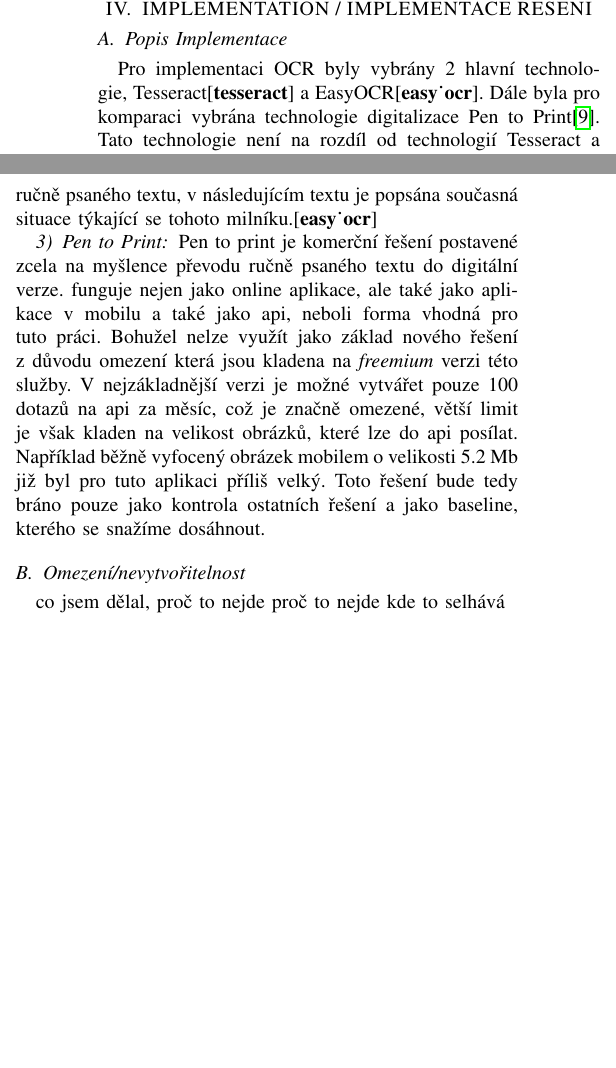
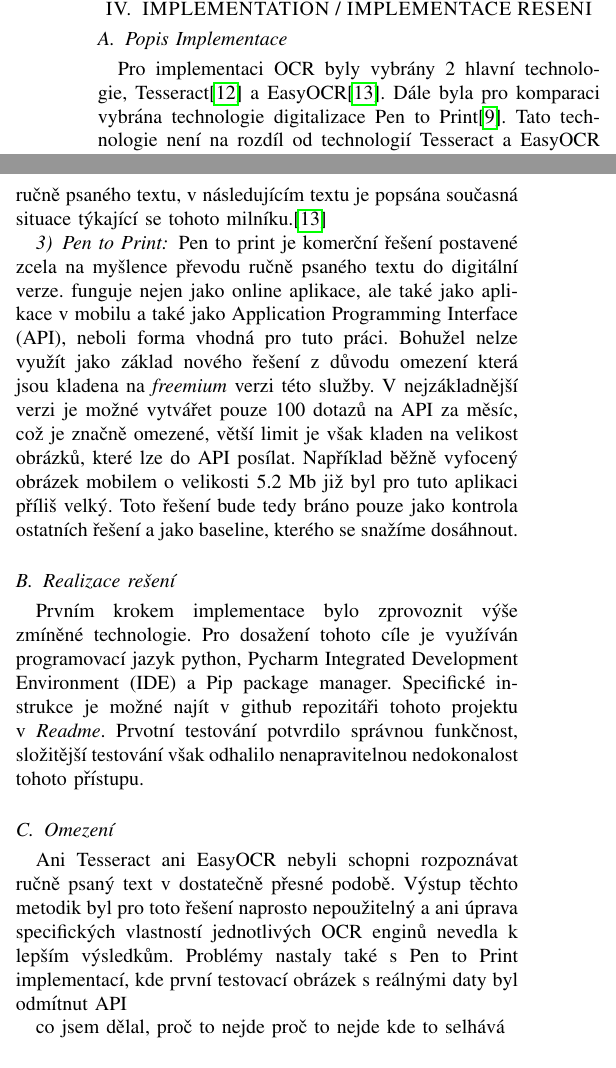
Before and after one commit to bonscji1/Smart_Dictionary, a LaTeX paper (Clanek/text.tex, which reads Clanek/acro.tex): two parts of the columns of page 3 of 4, joined at a grey line, cut so that both start at the same text, the shorter picture padded with empty space. Compiled offline with pdfLaTeX; a missing font is replaced by an installed copy or a similar font; a LaTeX package or settings file that is missing is left out.

Commit message:
setup for implementation failure done, next steps todo

```diff
--- a/Clanek/acro.tex
+++ b/Clanek/acro.tex
@@ -18,3 +18,13 @@
   short=OCR,
   long=Optical Character Recognition
 }
+
+\DeclareAcronym{IDE}{
+  short=IDE,
+  long=Integrated Development Environment
+}
+
+\DeclareAcronym{API}{
+  short=API,
+  long=Application Programming Interface
+}
--- a/Clanek/text.tex
+++ b/Clanek/text.tex
@@ -238,12 +238,23 @@ Dalším milníkem tohoto projektu je, dle oficiální github stránky, zpracov
 
 \subsubsection{Pen to Print}
 Pen to print je komerční řešení postavené zcela na myšlence převodu ručně psaného textu do digitální verze.
-funguje nejen jako online aplikace, ale také jako aplikace v mobilu a také jako api, neboli forma vhodná pro tuto práci.
+funguje nejen jako online aplikace, ale také jako aplikace v mobilu a také jako \ac{API}, neboli forma vhodná pro tuto práci.
 Bohužel nelze využít jako základ nového řešení z důvodu omezení která jsou kladena na \textit{freemium} verzi této služby.
-V nejzákladnější verzi je možné vytvářet pouze 100 dotazů na api za měsíc, což je značně omezené, větší limit je však kladen na velikost obrázků, které lze do api posílat. Například běžně vyfocený obrázek mobilem o velikosti 5.2 Mb již byl pro tuto aplikaci příliš velký.
+V nejzákladnější verzi je možné vytvářet pouze 100 dotazů na \ac{API} za měsíc, což je značně omezené, větší limit je však kladen na velikost obrázků, které lze do \ac{API} posílat.
+Například běžně vyfocený obrázek mobilem o velikosti 5.2 Mb již byl pro tuto aplikaci příliš velký.
 Toto řešení bude tedy bráno pouze jako kontrola ostatních řešení a jako baseline, kterého se snažíme dosáhnout.
+%
+\subsection{Realizace rešení}
+Prvním krokem implementace bylo zprovoznit výše zmíněné technologie.
+Pro dosažení tohoto cíle je využíván programovací jazyk python, Pycharm \ac{IDE} a Pip package manager.
+Specifické instrukce je možné najít v github repozitáři tohoto projektu v \textit{Readme}.
+Prvotní testování potvrdilo správnou funkčnost, složitější testování však odhalilo nenapravitelnou nedokonalost tohoto přístupu.
 
-\subsection{Omezení/nevytvořitelnost}
+\subsection{Omezení}
+Ani Tesseract ani EasyOCR nebyli schopni rozpoznávat ručně psaný text v dostatečně přesné podobě.
+Výstup těchto metodik byl pro toto řešení naprosto nepoužitelný a ani úprava specifických vlastností jednotlivých \ac{OCR} enginů nevedla k lepším výsledkům.
+Problémy nastaly také s Pen to Print implementací, kde první testovací obrázek s reálnými daty byl odmítnut \ac{API}
+
 co jsem dělal, proč to nejde
 proč to nejde
 kde to selhává
```
Also changed, not shown: Clanek/literature.bib (+14 -13 lines).
